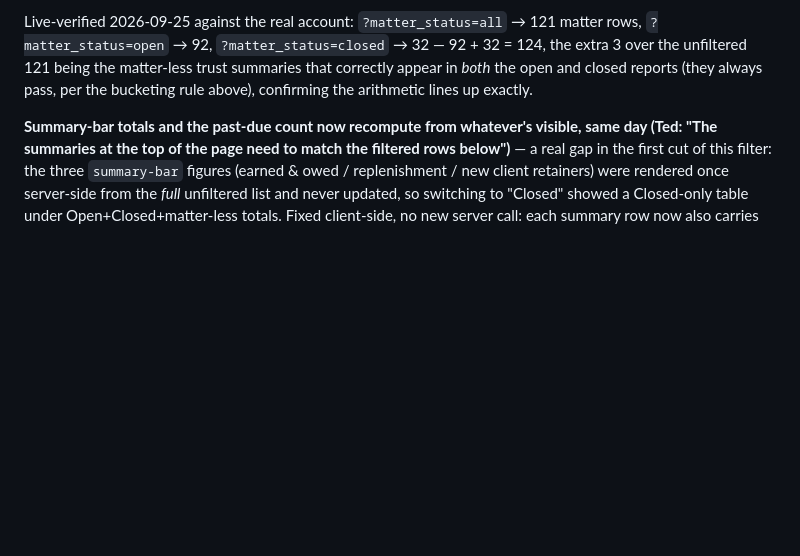
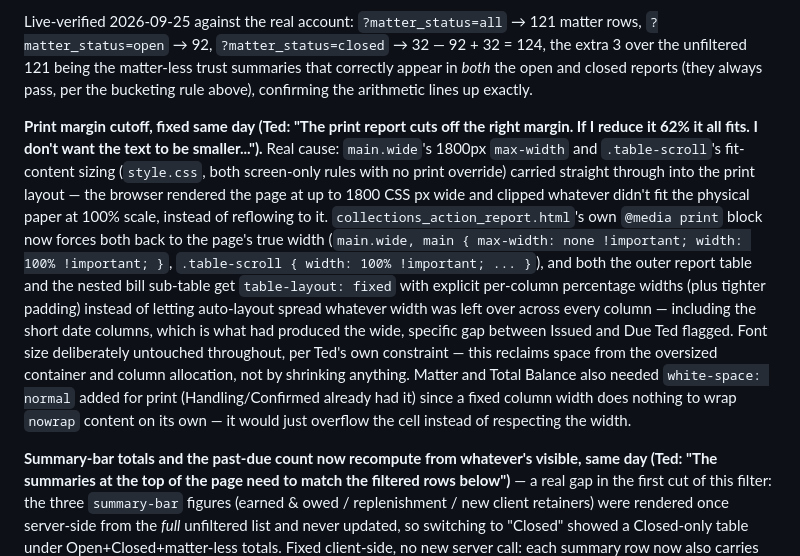
Before and after one commit to tcwalker5/clio, a Markdown page: reference/billing-monitors.md, the part around the change. Rendered like a GitHub page; blank space fills up the shorter version.

Commit message:
Document the print report margin-cutoff fix
Was committed in code (c45bbe7) but never written up in the reference doc,
unlike everything else this session - closing the gap before a session
refresh.

Co-Authored-By: Claude Sonnet 5 <noreply@anthropic.com>

```diff
--- a/reference/billing-monitors.md
+++ b/reference/billing-monitors.md
@@ -557,6 +557,27 @@ extra 3 over the unfiltered 121 being the matter-less trust summaries that
 correctly appear in *both* the open and closed reports (they always pass, per the
 bucketing rule above), confirming the arithmetic lines up exactly.
 
+**Print margin cutoff, fixed same day (Ted: "The print report cuts off the right
+margin. If I reduce it 62% it all fits. I don't want the text to be smaller...").**
+Real cause: `main.wide`'s 1800px `max-width` and `.table-scroll`'s fit-content
+sizing (`style.css`, both screen-only rules with no print override) carried
+straight through into the print layout — the browser rendered the page at up to
+1800 CSS px wide and clipped whatever didn't fit the physical paper at 100% scale,
+instead of reflowing to it. `collections_action_report.html`'s own `@media print`
+block now forces both back to the page's true width
+(`main.wide, main { max-width: none !important; width: 100% !important; }`,
+`.table-scroll { width: 100% !important; ... }`), and both the outer report table
+and the nested bill sub-table get `table-layout: fixed` with explicit per-column
+percentage widths (plus tighter padding) instead of letting auto-layout spread
+whatever width was left over across every column — including the short date
+columns, which is what had produced the wide, specific gap between Issued and Due
+Ted flagged. Font size deliberately untouched throughout, per Ted's own constraint —
+this reclaims space from the oversized container and column allocation, not by
+shrinking anything. Matter and Total Balance also needed `white-space: normal`
+added for print (Handling/Confirmed already had it) since a fixed column width
+does nothing to wrap `nowrap` content on its own — it would just overflow the cell
+instead of respecting the width.
+
 **Summary-bar totals and the past-due count now recompute from whatever's visible,
 same day (Ted: "The summaries at the top of the page need to match the filtered rows
 below")** — a real gap in the first cut of this filter: the three `summary-bar`
```
